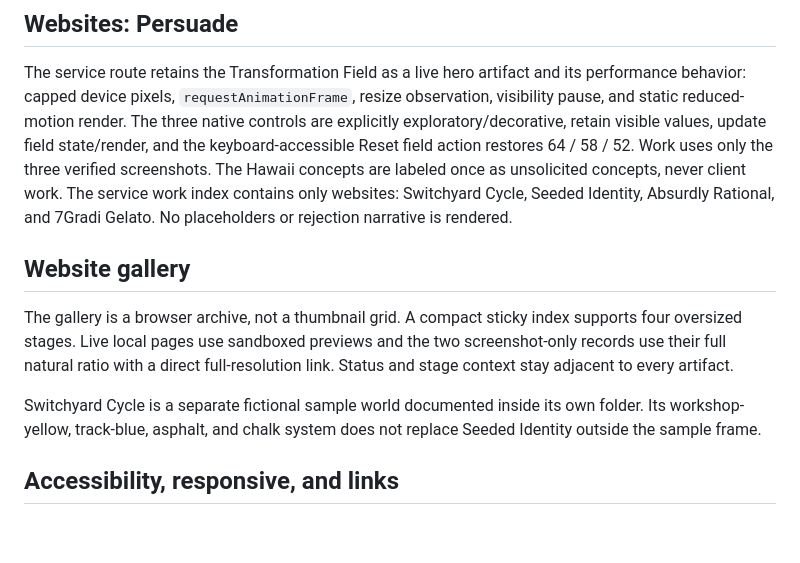
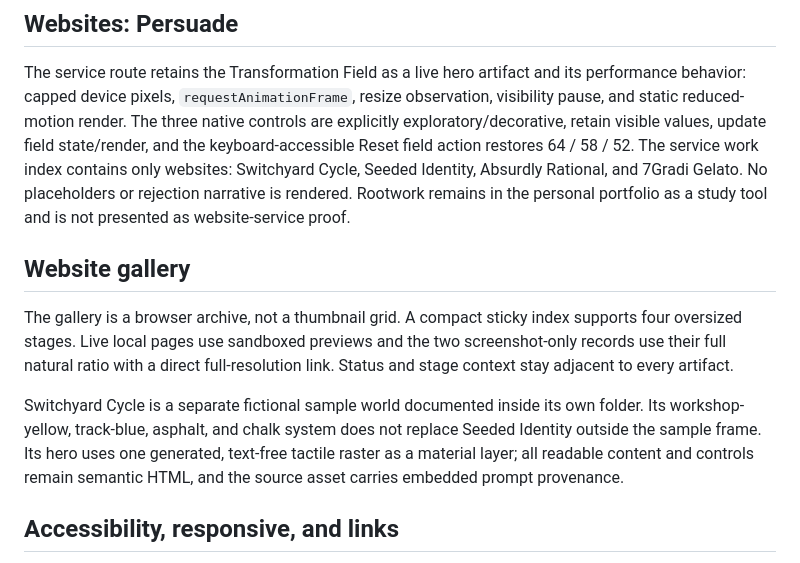
Before and after one commit to attackbackpack/Connor-Husser-website, a Markdown page: DESIGN.md, the part around the change. GitHub-like rendering; blank space fills up the shorter version.

Commit message:
Document gallery and Switchyard proof boundaries

```diff
--- a/DESIGN.md
+++ b/DESIGN.md
@@ -46,11 +46,11 @@ its performance behavior: capped device pixels, `requestAnimationFrame`,
 resize observation, visibility pause, and static reduced-motion render. The
 three native controls are explicitly exploratory/decorative, retain visible
 values, update field state/render, and the keyboard-accessible Reset field
-action restores 64 / 58 / 52. Work uses only the three verified screenshots.
-The Hawaii concepts are labeled once as unsolicited concepts, never client
-work. The service work index contains only websites: Switchyard Cycle, Seeded
-Identity, Absurdly Rational, and 7Gradi Gelato. No placeholders or rejection
-narrative is rendered.
+action restores 64 / 58 / 52. The service work index contains only websites:
+Switchyard Cycle, Seeded Identity, Absurdly Rational, and 7Gradi Gelato. No
+placeholders or rejection narrative is rendered. Rootwork remains in the
+personal portfolio as a study tool and is not presented as website-service
+proof.
 
 ## Website gallery
 
@@ -61,7 +61,9 @@ full-resolution link. Status and stage context stay adjacent to every artifact.
 
 Switchyard Cycle is a separate fictional sample world documented inside its
 own folder. Its workshop-yellow, track-blue, asphalt, and chalk system does not
-replace Seeded Identity outside the sample frame.
+replace Seeded Identity outside the sample frame. Its hero uses one generated,
+text-free tactile raster as a material layer; all readable content and controls
+remain semantic HTML, and the source asset carries embedded prompt provenance.
 
 ## Accessibility, responsive, and links
 
```
